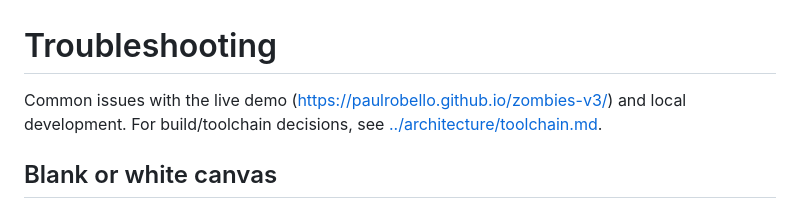
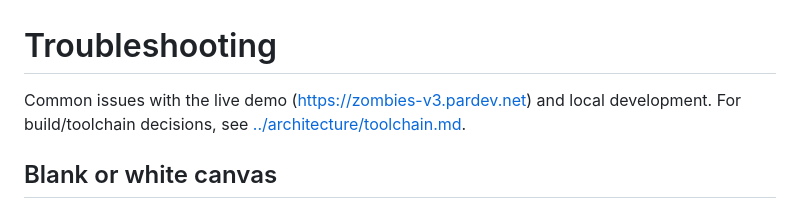
Before and after one commit to paulrobello/zombies-v3, a Markdown page: docs/troubleshooting/common-issues.md, the part around the change. Drawn GitHub-style.

Commit message:
docs: point live-demo URLs to zombies-v3.pardev.net
Update the README and troubleshooting live-demo links to the new custom domain now that GitHub Pages serves the site there.

```diff
--- a/docs/troubleshooting/common-issues.md
+++ b/docs/troubleshooting/common-issues.md
@@ -1,6 +1,6 @@
 # Troubleshooting
 
-Common issues with the live demo (https://paulrobello.github.io/zombies-v3/)
+Common issues with the live demo (https://zombies-v3.pardev.net)
 and local development. For build/toolchain decisions, see
 [../architecture/toolchain.md](../architecture/toolchain.md).
 
```
Also changed, not shown: README.md (+2 -2 lines).
